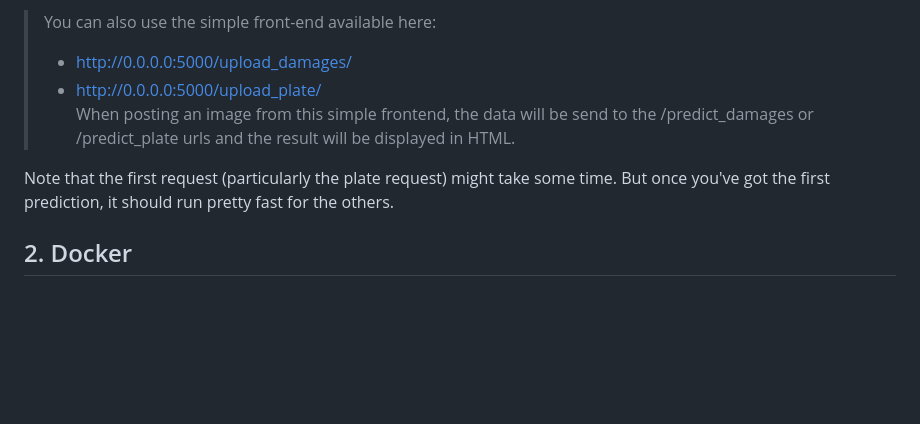
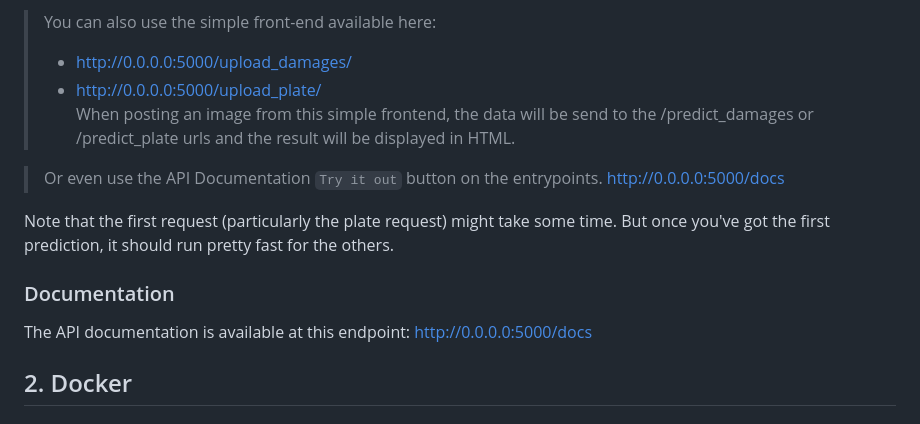
Before and after one commit to Valkea/Omdena_MyCover, a Markdown page: deployment/README.md, the part around the change. GitHub-like rendering; blank space fills up the shorter version.

Commit message:
doc: update the README.md with instructions about the API documentation

```diff
--- a/deployment/README.md
+++ b/deployment/README.md
@@ -75,7 +75,15 @@ Stop with CTRL+C *(once the tests are done, from another terminal...)*
 > * http://0.0.0.0:5000/upload_plate/ <br>
 > When posting an image from this simple frontend, the data will be send to the /predict_damages or /predict_plate urls and the result will be displayed in HTML.
 
+> Or even use the API Documentation `Try it out` button on the entrypoints.
+> http://0.0.0.0:5000/docs
+
 Note that the first request (particularly the plate request) might take some time. But once you've got the first prediction, it should run pretty fast for the others.
+
+### Documentation
+
+The API documentation is available at this endpoint: http://0.0.0.0:5000/docs
+
 
 
 ## 2. Docker
```
